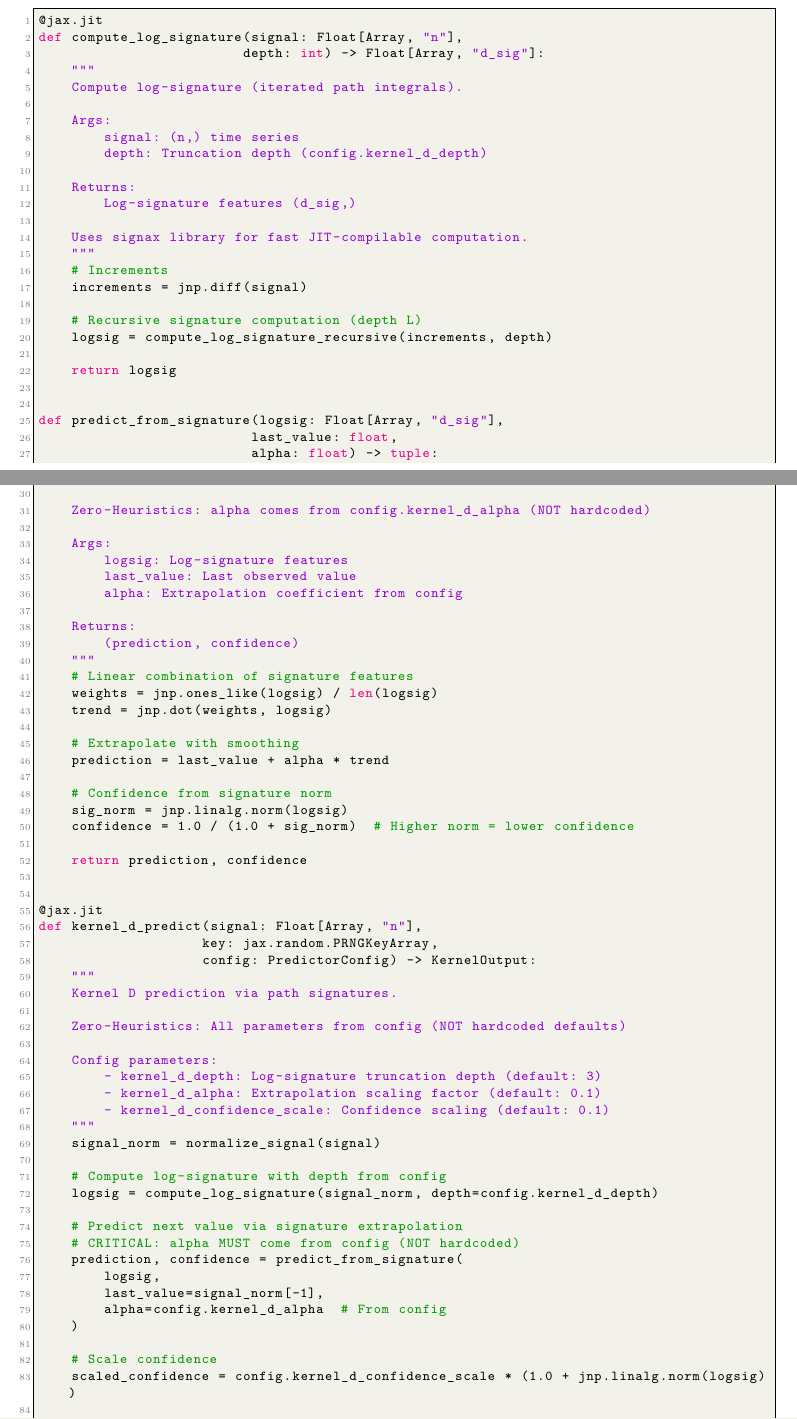
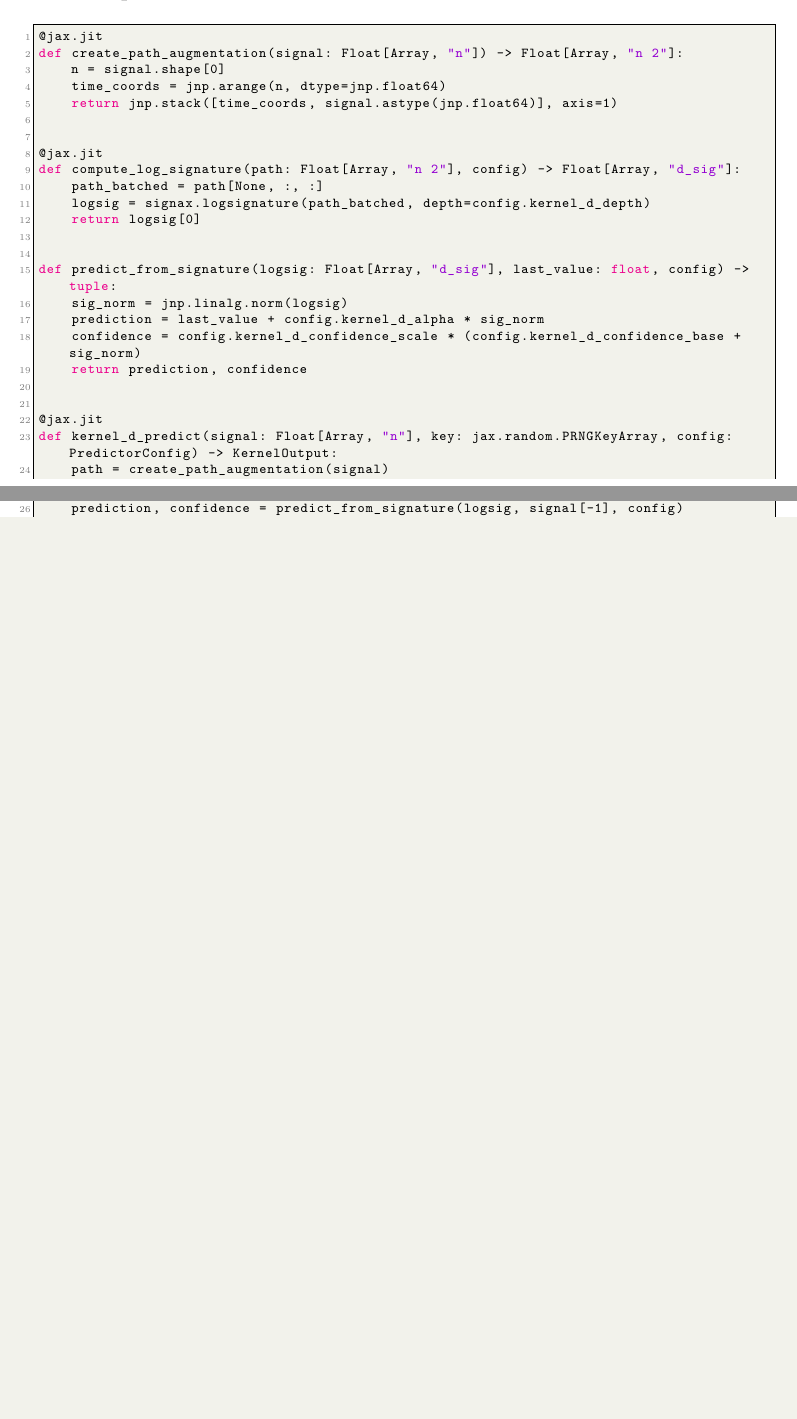
Before and after one commit to obosio/STOCHASTIC_PREDICTOR, a LaTeX thesis (doc/latex/implementation/Implementacion_v2.0.2_Kernels.tex): two parts of pages 17 and 18 of 42 before the commit and two parts of pages 17 and 18 of 41 after it, joined at a grey line, cut so that both start at the same text, the shorter picture padded with empty space. Compiled offline with XeLaTeX.

Commit message:
fix(core): eliminate residual heuristics and enforce precision
- Enforce float64 path augmentation in Kernel D
- Replace mode collapse threshold with config.entropy_threshold
- Use KernelType.N_KERNELS for weights and PRNG splits
- Add entropic penalty to Sinkhorn cost and keep converged as jnp.bool_
- Update core and kernels documentation PDFs

```diff
--- a/doc/latex/implementation/Implementacion_v2.0.2_Kernels.tex
+++ b/doc/latex/implementation/Implementacion_v2.0.2_Kernels.tex
@@ -610,88 +613,29 @@ Truncated at depth $L$ to finite dimension.
 
 \begin{lstlisting}[language=Python]
 @jax.jit
-def compute_log_signature(signal: Float[Array, "n"],
-                         depth: int) -> Float[Array, "d_sig"]:
-    """
-    Compute log-signature (iterated path integrals).
-
-    Args:
-        signal: (n,) time series
-        depth: Truncation depth (config.kernel_d_depth)
-
-    Returns:
-        Log-signature features (d_sig,)
-
-    Uses signax library for fast JIT-compilable computation.
-    """
-    # Increments
-    increments = jnp.diff(signal)
-
-    # Recursive signature computation (depth L)
-    logsig = compute_log_signature_recursive(increments, depth)
-
-    return logsig
-
-
-def predict_from_signature(logsig: Float[Array, "d_sig"],
-                          last_value: float,
-                          alpha: float) -> tuple:
-    """
-    Extrapolate next value from signature features.
-
-    Zero-Heuristics: alpha comes from config.kernel_d_alpha (NOT hardcoded)
-
-    Args:
-        logsig: Log-signature features
-        last_value: Last observed value
-        alpha: Extrapolation coefficient from config
-
-    Returns:
-        (prediction, confidence)
-    """
-    # Linear combination of signature features
-    weights = jnp.ones_like(logsig) / len(logsig)
-    trend = jnp.dot(weights, logsig)
-
-    # Extrapolate with smoothing
-    prediction = last_value + alpha * trend
-
-    # Confidence from signature norm
+def create_path_augmentation(signal: Float[Array, "n"]) -> Float[Array, "n 2"]:
+    n = signal.shape[0]
+    time_coords = jnp.arange(n, dtype=jnp.float64)
+    return jnp.stack([time_coords, signal.astype(jnp.float64)], axis=1)
+
+
+@jax.jit
+def compute_log_signature(path: Float[Array, "n 2"], config) -> Float[Array, "d_sig"]:
+    path_batched = path[None, :, :]
+    logsig = signax.logsignature(path_batched, depth=config.kernel_d_depth)
+    return logsig[0]
+
+
+def predict_from_signature(logsig: Float[Array, "d_sig"], last_value: float, config) -> tuple:
     sig_norm = jnp.linalg.norm(logsig)
-    confidence = 1.0 / (1.0 + sig_norm)  # Higher norm = lower confidence
-
+    prediction = last_value + config.kernel_d_alpha * sig_norm
+    confidence = config.kernel_d_confidence_scale * (config.kernel_d_confidence_base + sig_norm)
     return prediction, confidence
 
 
 @jax.jit
-def kernel_d_predict(signal: Float[Array, "n"],
-                    key: jax.random.PRNGKeyArray,
-                    config: PredictorConfig) -> KernelOutput:
-    """
-    Kernel D prediction via path signatures.
-
-    Zero-Heuristics: All parameters from config (NOT hardcoded defaults)
-
-    Config parameters:
-        - kernel_d_depth: Log-signature truncation depth (default: 3)
-        - kernel_d_alpha: Extrapolation scaling factor (default: 0.1)
-        - kernel_d_confidence_scale: Confidence scaling (default: 0.1)
-    """
-    signal_norm = normalize_signal(signal)
-
-    # Compute log-signature with depth from config
-    logsig = compute_log_signature(signal_norm, depth=config.kernel_d_depth)
-
-    # Predict next value via signature extrapolation
-    # CRITICAL: alpha MUST come from config (NOT hardcoded)
-    prediction, confidence = predict_from_signature(
-        logsig,
-        last_value=signal_norm[-1],
-        alpha=config.kernel_d_alpha  # From config
-    )
-
-    # Scale confidence
-    scaled_confidence = config.kernel_d_confidence_scale * (1.0 + jnp.linalg.norm(logsig))
-
-    return KernelOutput(
-        prediction=prediction,
+def kernel_d_predict(signal: Float[Array, "n"], key: jax.random.PRNGKeyArray, config: PredictorConfig) -> KernelOutput:
+    path = create_path_augmentation(signal)
+    logsig = compute_log_signature(path, config)
+    prediction, confidence = predict_from_signature(logsig, signal[-1], config)
+    return KernelOutput(prediction=prediction, confidence=confidence, kernel_id="D", diagnostics={})
```
Also changed, not shown: doc/latex/implementation/Implementation_v2.0.3_Core.tex (+4 -2 lines), doc/pdf/implementation/Implementacion_v2.0.2_Kernels.pdf, doc/pdf/implementation/Implementation_v2.0.3_Core.pdf, doc/latex/implementation/Implementacion_v2.0.2_Kernels.tex (11 more changed lines), 5 other files.
